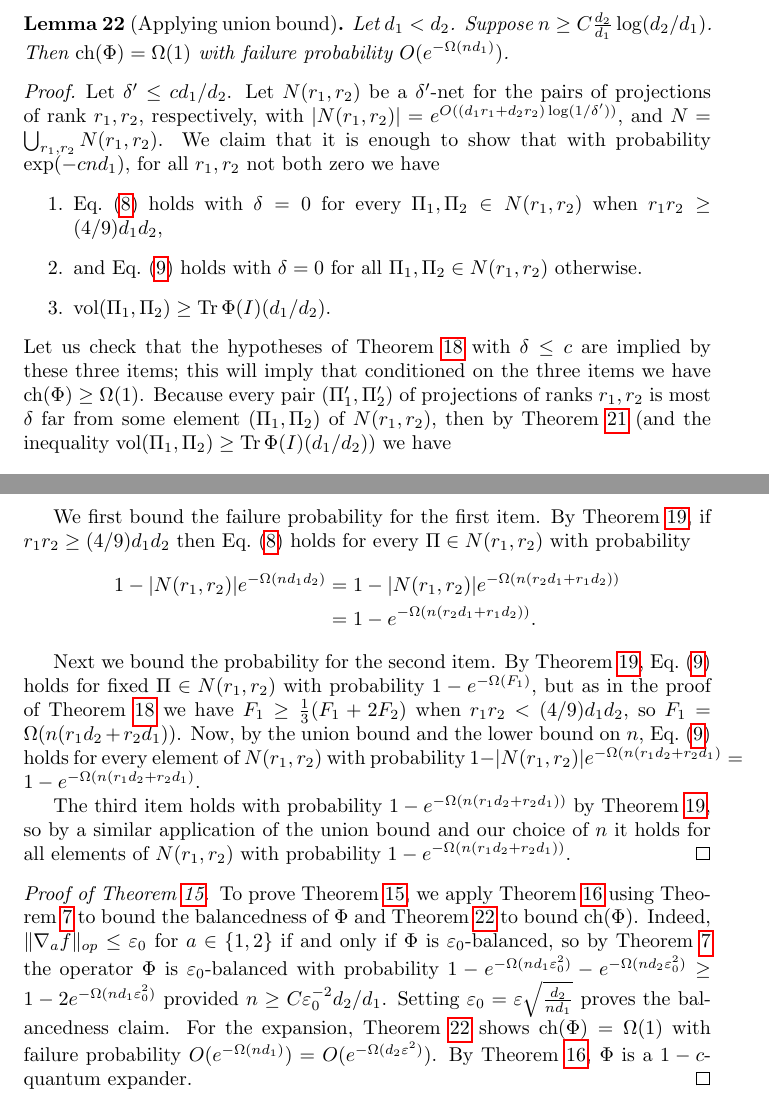
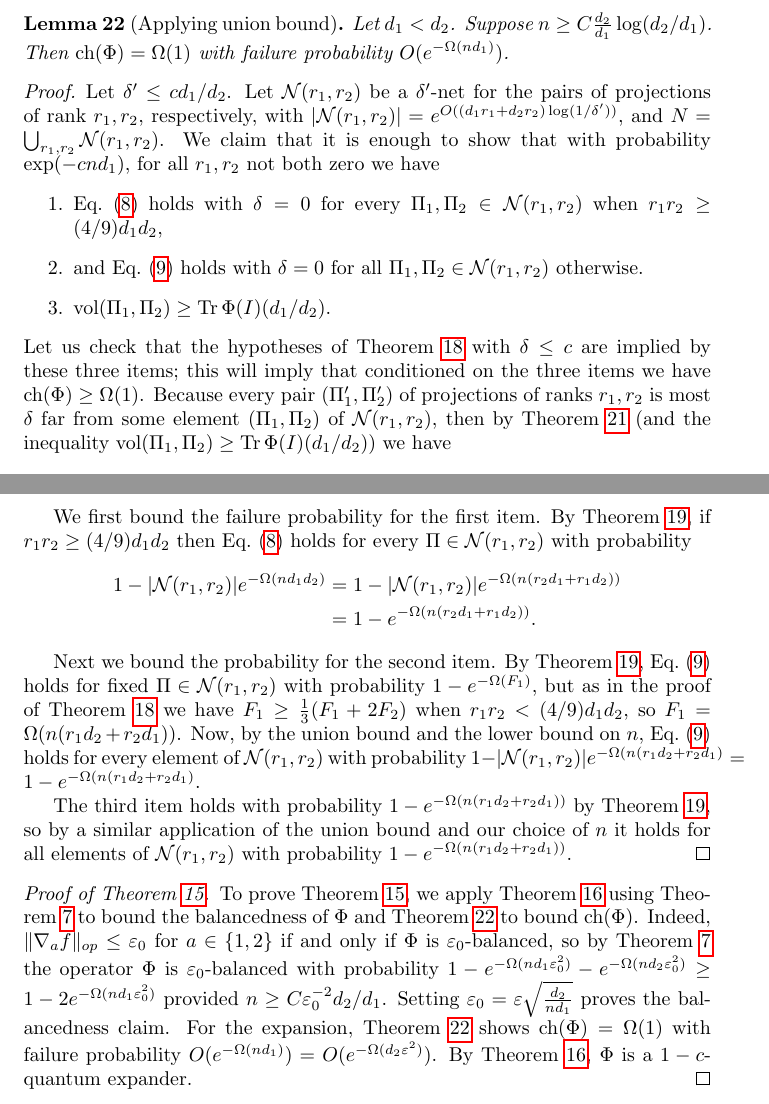
Before and after one commit to colefranks/MatrixNormalShrinkFlop, a LaTeX document (tensor-mle.tex): two parts of pages 19 and 20 of 40, joined at a grey line, cut so that both start at the same text. Compiled offline with pdfLaTeX.

Commit message:
spaces, i guess

```diff
--- a/tensor-mle.tex
+++ b/tensor-mle.tex
@@ -641,13 +642,13 @@ The second term follows by symmetry. The proof of the second inequality is simil
 \begin{lemma}[Applying union bound]\label{lem:union}
 Let $d_1 < d_2$. Suppose $n \geq C \frac{d_2}{d_1} \log (d_2/d_1)$. Then $\ch(\Phi) = \Omega(1)$ with failure probability $O(e^{- \Omega(n d_1)})$.
 \end{lemma}
-\begin{proof} Let $\delta' \leq c d_1/d_2$. Let $N(r_1, r_2)$ be a $\delta'$-net for the pairs of projections of rank $r_1, r_2$, respectively, with $|N(r_1, r_2)| = e^{O((d_1r_1 + d_2 r_2) \log(1/\delta'))}$, and $N = \bigcup_{r_1, r_2} N(r_1, r_2)$. We claim that it is enough to show that with probability $\exp( - c n d_1 )$, for all $r_1, r_2$ not both zero we have
+\begin{proof} Let $\delta' \leq c d_1/d_2$. Let $\cN(r_1, r_2)$ be a $\delta'$-net for the pairs of projections of rank $r_1, r_2$, respectively, with $|\cN(r_1, r_2)| = e^{O((d_1r_1 + d_2 r_2) \log(1/\delta'))}$, and $N = \bigcup_{r_1, r_2} \cN(r_1, r_2)$. We claim that it is enough to show that with probability $\exp( - c n d_1 )$, for all $r_1, r_2$ not both zero we have
 \begin{enumerate}
-\item \cref{eq:vol} holds with $\delta = 0$ for every $\Pi_1,\Pi_2 \in N(r_1, r_2)$ when $r_1 r_2 \geq (4/9) d_1 d_2$,
-\item  and \cref{eq:cut} holds with $\delta =0$ for all $\Pi_1, \Pi_2 \in N(r_1, r_2)$ otherwise.
+\item \cref{eq:vol} holds with $\delta = 0$ for every $\Pi_1,\Pi_2 \in \cN(r_1, r_2)$ when $r_1 r_2 \geq (4/9) d_1 d_2$,
+\item  and \cref{eq:cut} holds with $\delta =0$ for all $\Pi_1, \Pi_2 \in \cN(r_1, r_2)$ otherwise.
 \item $\vol(\Pi_1, \Pi_2) \geq \tr \Phi(I) (d_1/d_2)$.
 \end{enumerate}
-Let us check that the hypotheses of \cref{lem:suff} with $\delta \leq c$ are implied by these three items; this will imply that conditioned on the three items we have $\ch(\Phi) \geq \Omega(1)$. Because every pair $(\Pi'_1,\Pi'_2)$ of projections of ranks $r_1,r_2$ is most $\delta$ far from some element $(\Pi_1, \Pi_2)$ of $N(r_1,r_2)$, then by \cref{lem:net-suffices} (and the inequality $\vol(\Pi_1, \Pi_2) \geq \tr \Phi(I)(d_1/d_2)$) we have
+Let us check that the hypotheses of \cref{lem:suff} with $\delta \leq c$ are implied by these three items; this will imply that conditioned on the three items we have $\ch(\Phi) \geq \Omega(1)$. Because every pair $(\Pi'_1,\Pi'_2)$ of projections of ranks $r_1,r_2$ is most $\delta$ far from some element $(\Pi_1, \Pi_2)$ of $\cN(r_1,r_2)$, then by \cref{lem:net-suffices} (and the inequality $\vol(\Pi_1, \Pi_2) \geq \tr \Phi(I)(d_1/d_2)$) we have
 \begin{align*} (1 - 4 \delta'  \cdot d_2/d_1) \vol(\Pi_1, \Pi_2) \leq  \vol(\Pi_1', \Pi_2') \leq  (1 + 4 \delta'  \cdot d_2/d_1) \vol(\Pi_1, \Pi_2).\end{align*}
 By assumption, $4 \delta' \cdot d_2/d_1 \leq c$. This shows \cref{eq:vol} holds with $\delta \leq c$ when $r_1 r_2 \geq (4/9) d_1 d_2$. It remains to show that \cref{eq:cut} holds otherwise. Firstly, when $r_1 r_2 < (4/9) d_1 d_2$ we have
 \begin{gather} \vol(\Pi_1', \Pi_2') \leq (1 + c) \vol(\Pi_1, \Pi_2) \leq  (1 + c)(4/3)(F_1 + 2 F_2).\label{eq:not-net-9a}\end{gather}
@@ -663,16 +664,16 @@ Taken together, \cref{eq:not-net-9a,eq:not-net-9b} show that \cref{eq:cut} holds
 
 We must next show that the three conditions hold with the desired probability. We show that for fixed $r_1, r_2$, each item holds with probability at least $1 - e^{n (r_1 d_2 + r_2 d_1)}$. The sum of $e^{-\Omega(n (r_1d_2 + r_2 d_1))}$ over all $0 \leq r_1 \leq d_1, 0 \leq r_2 \leq d_2$ apart from $r_1 = r_2 = 0$ is $O(e^{- \Omega( n d_1)})$, so the conditions hold for all $r_1, r_2$ with the desired probability. Note that by our choice of $n$ we have $(d_1r_1 + d_2 r_2) \log(1/\delta') \leq c n (r_1d_2 + r_2 d_1)$ for $r_1, r_2$ not both zero.
 
-We first bound the failure probability for the first item. By \cref{lem:probabilities}, if $r_1 r_2 \geq (4/9) d_1 d_2$ then \cref{eq:vol} holds for every $\Pi \in N(r_1, r_2)$ with probability
+We first bound the failure probability for the first item. By \cref{lem:probabilities}, if $r_1 r_2 \geq (4/9) d_1 d_2$ then \cref{eq:vol} holds for every $\Pi \in \cN(r_1, r_2)$ with probability
 \begin{align*}
-1 - |N(r_1, r_2)|e^{- \Omega( n d_1 d_2) } &= 1 - |N(r_1, r_2)| e^{ - \Omega(n (r_2d_1 + r_1d_2))}\\
+1 - |\cN(r_1, r_2)|e^{- \Omega( n d_1 d_2) } &= 1 - |\cN(r_1, r_2)| e^{ - \Omega(n (r_2d_1 + r_1d_2))}\\
 &= 1 - e^{ - \Omega(n (r_2d_1 + r_1d_2))}.
 \end{align*}
 
-Next we bound the probability for the second item. By \cref{lem:probabilities}, \cref{eq:cut} holds for fixed $\Pi \in N(r_1, r_2)$ with probability $1 - e^{-\Omega( F_1)}$, but as in the proof of \cref{lem:suff} we have $F_1 \geq \frac{1}{3} (F_1 + 2 F_2)$ when $r_1 r_2 < (4/9) d_1 d_2$, so $F_1 = \Omega(n (r_1d_2 + r_2 d_1))$. Now, by the union bound and the lower bound on $n$, \cref{eq:cut} holds for every element of $N(r_1, r_2)$ with probability $1 - |N(r_1,r_2)| e^{-\Omega(n (r_1d_2 + r_2 d_1)} = 1 - e^{-\Omega(n (r_1d_2 + r_2 d_1)}$.
+Next we bound the probability for the second item. By \cref{lem:probabilities}, \cref{eq:cut} holds for fixed $\Pi \in \cN(r_1, r_2)$ with probability $1 - e^{-\Omega( F_1)}$, but as in the proof of \cref{lem:suff} we have $F_1 \geq \frac{1}{3} (F_1 + 2 F_2)$ when $r_1 r_2 < (4/9) d_1 d_2$, so $F_1 = \Omega(n (r_1d_2 + r_2 d_1))$. Now, by the union bound and the lower bound on $n$, \cref{eq:cut} holds for every element of $\cN(r_1, r_2)$ with probability $1 - |\cN(r_1,r_2)| e^{-\Omega(n (r_1d_2 + r_2 d_1)} = 1 - e^{-\Omega(n (r_1d_2 + r_2 d_1)}$.
 
 
-The third item holds with probability $1 - e^{-\Omega(n (r_1d_2 + r_2 d_1))}$ by \cref{lem:probabilities}, so by a similar application of the union bound and our choice of $n$ it holds for all elements of $N(r_1, r_2)$ with probability $1 - e^{-\Omega(n (r_1d_2 + r_2 d_1))}$. \end{proof}
+The third item holds with probability $1 - e^{-\Omega(n (r_1d_2 + r_2 d_1))}$ by \cref{lem:probabilities}, so by a similar application of the union bound and our choice of $n$ it holds for all elements of $\cN(r_1, r_2)$ with probability $1 - e^{-\Omega(n (r_1d_2 + r_2 d_1))}$. \end{proof}
 
 \begin{proof}[Proof of \cref{thm:operator-cheeger}]
 To prove \cref{thm:operator-cheeger}, we apply \cref{lem:op-cheeger} using \cref{lemma:gradient-bound} to bound the balancedness of $\Phi$ and \cref{lem:union} to bound $\ch(\Phi)$. Indeed, $\|\nabla_a f\|_{op} \leq \eps_0$ for $a \in \{1,2\}$ if and only if $\Phi$ is $\eps_0$-balanced, so by \cref{lemma:gradient-bound} the operator $\Phi$ is $\eps_0$-balanced with probability $1 -  e^{-\Omega(n d_1 \eps_0^2)} - e^{-\Omega(n d_2 \eps_0^2)} \geq 1 - 2e^{-\Omega(n d_1 \eps_0^2)}$ provided $n \geq C\eps_0^{-2} d_2/d_1 $. Setting $\eps_0 = \eps \sqrt{\frac{d_2 }{n d_1}}$ proves the balancedness claim. For the expansion, \cref{lem:union} shows $\ch(\Phi) = \Omega(1)$ with failure probability $O(e^{- \Omega(n d_1)}) = O(e^{- \Omega(d_2 \eps^2)})$. By \cref{lem:op-cheeger}, $\Phi$ is a $1 - c$-quantum expander.
```
Also changed, not shown: tensor-mle.tex (13 more changed lines).
